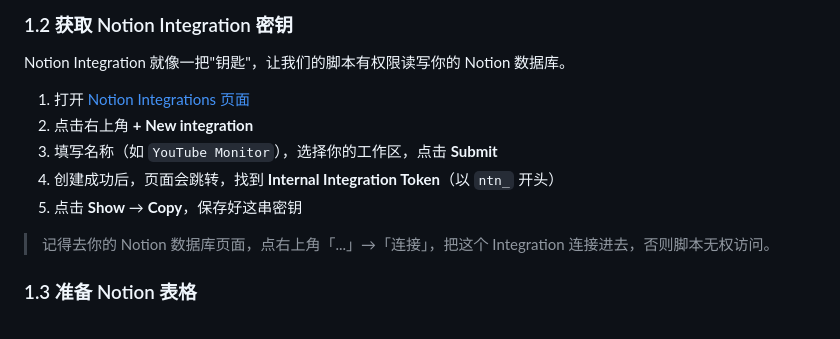
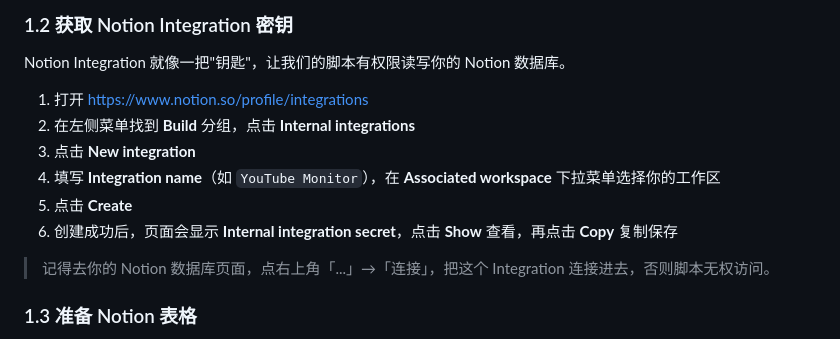
Before and after one commit to belljia95/youtube-notion-skill, a Markdown page: README.md, the part around one of its changes. Rendered like a GitHub page.

Commit message:
Fix flowchart line breaks and update Notion integration steps

```diff
--- a/README.md
+++ b/README.md
@@ -36,11 +36,12 @@ flowchart LR
 
 Notion Integration 就像一把"钥匙"，让我们的脚本有权限读写你的 Notion 数据库。
 
-1. 打开 [Notion Integrations 页面](https://www.notion.so/my-integrations)
-2. 点击右上角 **+ New integration**
-3. 填写名称（如 `YouTube Monitor`），选择你的工作区，点击 **Submit**
-4. 创建成功后，页面会跳转，找到 **Internal Integration Token**（以 `ntn_` 开头）
-5. 点击 **Show** → **Copy**，保存好这串密钥
+1. 打开 [https://www.notion.so/profile/integrations](https://www.notion.so/profile/integrations)
+2. 在左侧菜单找到 **Build** 分组，点击 **Internal integrations**
+3. 点击 **New integration**
+4. 填写 **Integration name**（如 `YouTube Monitor`），在 **Associated workspace** 下拉菜单选择你的工作区
+5. 点击 **Create**
+6. 创建成功后，页面会显示 **Internal integration secret**，点击 **Show** 查看，再点击 **Copy** 复制保存
 
 > 记得去你的 Notion 数据库页面，点右上角「...」→「连接」，把这个 Integration 连接进去，否则脚本无权访问。
 
```
Also changed, not shown: other parts of README.md (+3 -3 lines).
